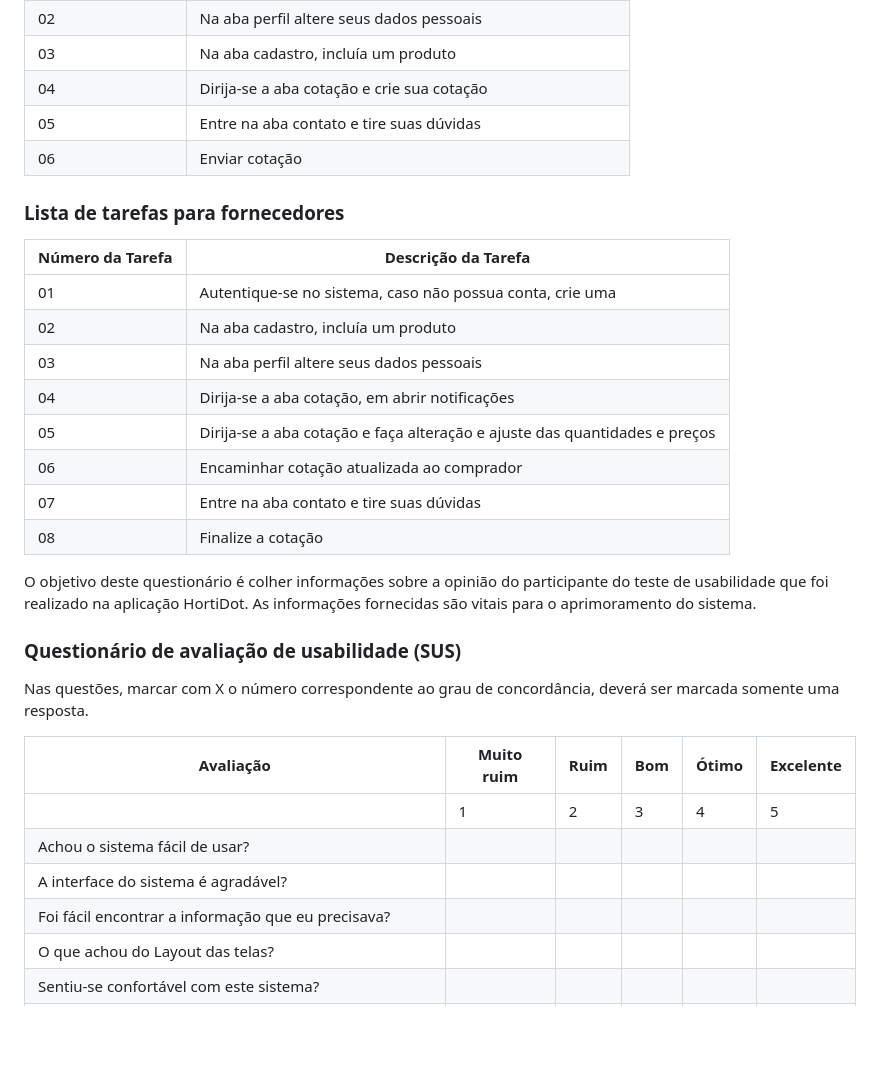
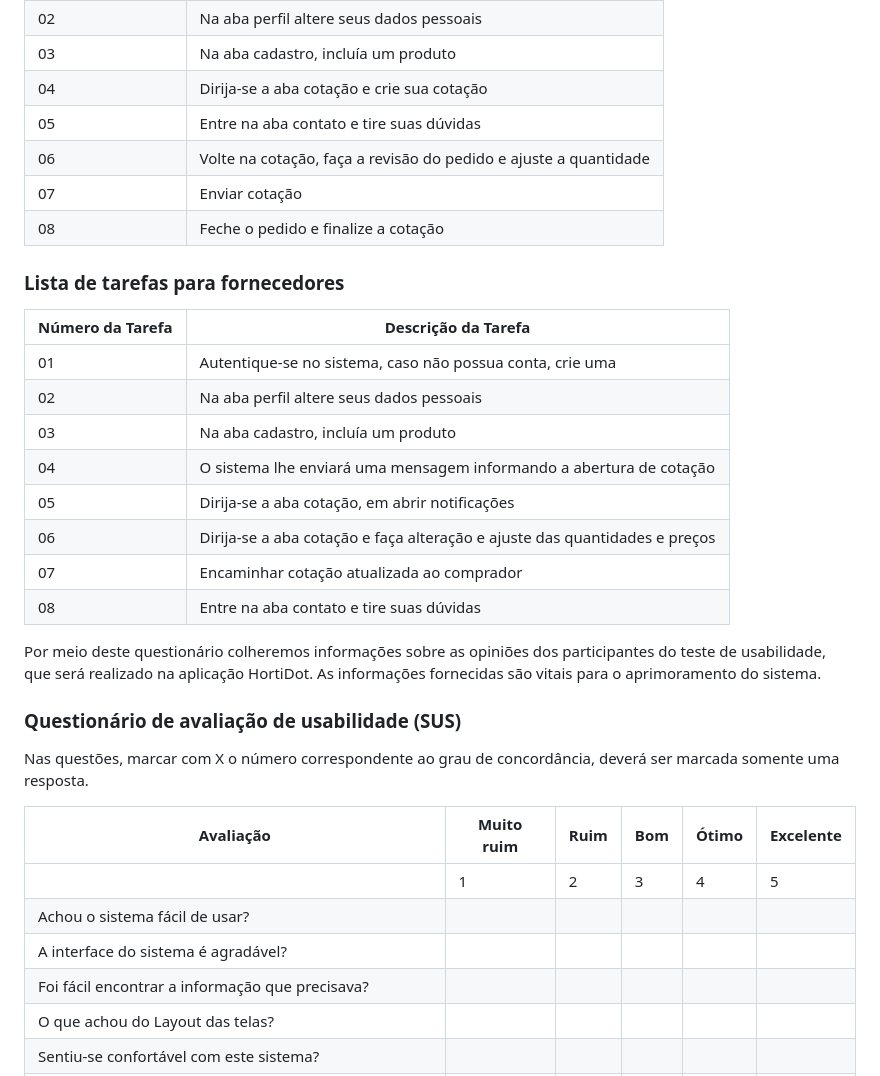
Before and after one commit to ICEI-PUC-Minas-PMV-ADS/pmv-ads-2023-2-e2-proj-int-t2-grupo-2-hortidot, a Markdown page: docs/10-Plano de Testes de Usabilidade.md, the part around the change. Drawn GitHub-style; blank space fills up the shorter version.

```diff
--- a/docs/10-Plano de Testes de Usabilidade.md
+++ b/docs/10-Plano de Testes de Usabilidade.md
@@ -15,7 +15,9 @@ Os testes vão acontecer de maneira remota, utilizando quatro participantes, sen
 |        03        | Na aba cadastro, incluía um produto                                   |
 |        04        | Dirija-se a aba cotação e crie sua cotação                            |
 |        05        | Entre na aba contato e tire suas dúvidas                              |
-|        06        | Enviar cotação                                                        |
+|        06        | Volte na cotação, faça a revisão do pedido e ajuste a quantidade      |
+|        07        | Enviar cotação                                                        |
+|        08        | Feche o pedido e finalize a cotação                                   |
 
 
 ### Lista de tarefas para fornecedores
@@ -23,15 +25,15 @@ Os testes vão acontecer de maneira remota, utilizando quatro participantes, sen
 | Número da Tarefa | Descrição da Tarefa                                                   |
 | -----------------| --------------------------------------------------------------------- |
 |        01        | Autentique-se no sistema, caso não possua conta, crie uma             |
-|        02        | Na aba cadastro, incluía um produto                                   |
-|        03        | Na aba perfil altere seus dados pessoais                              |
-|        04        | Dirija-se a aba cotação, em abrir notificações                        |
-|        05        | Dirija-se a aba cotação e faça alteração e ajuste das quantidades e preços|
-|        06        | Encaminhar cotação atualizada ao comprador                            |
-|        07        | Entre na aba contato e tire suas dúvidas                              |
-|        08        | Finalize a cotação                                                    |
+|        02        | Na aba perfil altere seus dados pessoais                              |
+|        03        | Na aba cadastro, incluía um produto                                   |
+|        04        | O sistema lhe enviará uma mensagem informando a abertura de cotação   |
+|        05        | Dirija-se a aba cotação, em abrir notificações                        |
+|        06        | Dirija-se a aba cotação e faça alteração e ajuste das quantidades e preços|
+|        07        | Encaminhar cotação atualizada ao comprador                            |
+|        08        | Entre na aba contato e tire suas dúvidas                              |
 
-O objetivo deste questionário é colher informações sobre a opinião do participante do teste de usabilidade que foi realizado na aplicação HortiDot. As informações fornecidas são vitais para o aprimoramento do sistema.
+Por meio deste questionário colheremos informações sobre as opiniões dos participantes do teste de usabilidade, que será realizado na aplicação HortiDot. As informações fornecidas são vitais para o aprimoramento do sistema.
 
 ### Questionário de avaliação de usabilidade (SUS)
 
@@ -42,7 +44,7 @@ Nas questões, marcar com X o número correspondente ao grau de concordância, d
 |                                                          |     1    |   2    |   3   |   4   |     5   |
 | Achou o sistema fácil de usar?                           |          |        |       |       |         |
 | A interface do sistema é agradável?                      |          |        |       |       |         |
-| Foi fácil encontrar a informação que eu precisava?       |          |        |       |       |         |
+| Foi fácil encontrar a informação que precisava?          |          |        |       |       |         |
 | O que achou do Layout das telas?                         |          |        |       |       |         |
 | Sentiu-se confortável com este sistema?                  |          |        |       |       |         |
 | A organização de informações na tela do sistema é clara? |          |        |       |       |         |
```
